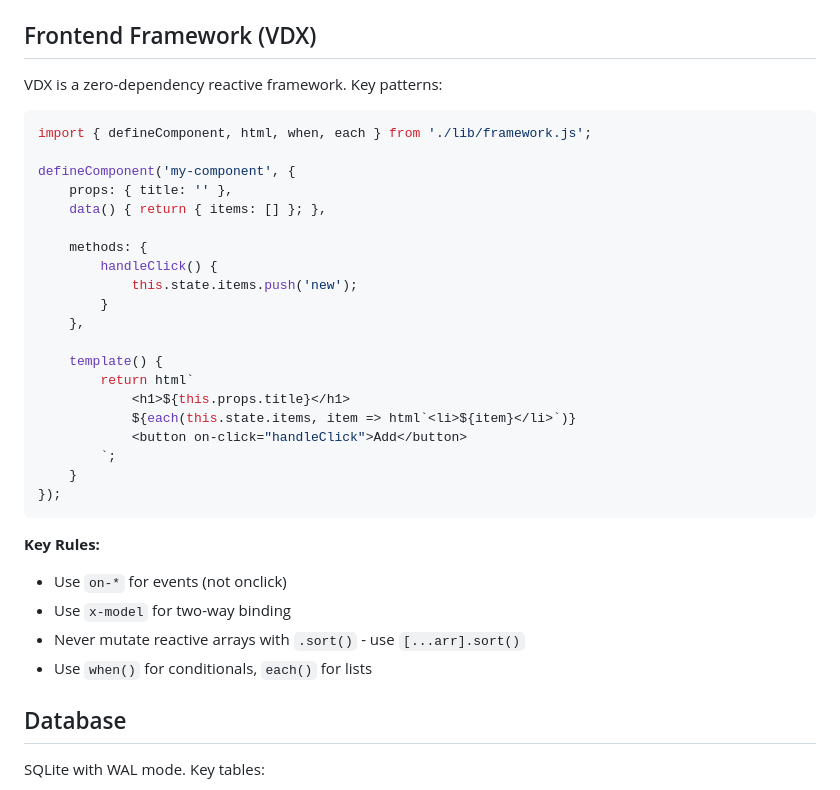
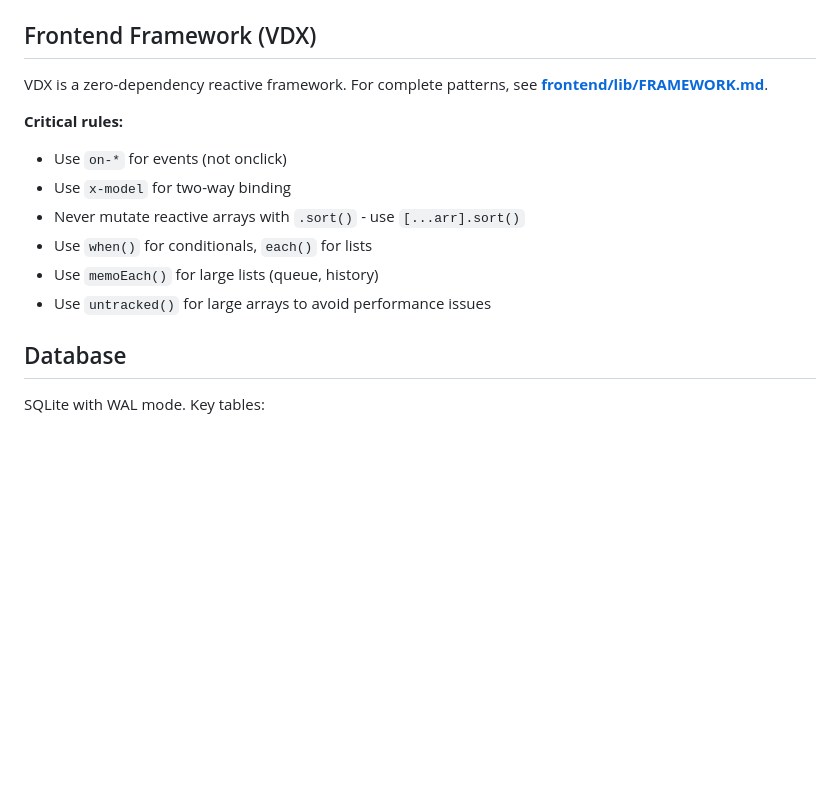
Before and after one commit to iwalton3/mrepo-web, a Markdown page: CLAUDE.md, the part around the change. Rendered like a GitHub page; blank space fills up the shorter version.

````diff
--- a/CLAUDE.md
+++ b/CLAUDE.md
@@ -118,36 +118,15 @@ Capabilities: `'user'`, `'admin'`, `None` (public)
 
 ## Frontend Framework (VDX)
 
-VDX is a zero-dependency reactive framework. Key patterns:
+VDX is a zero-dependency reactive framework. For complete patterns, see **[frontend/lib/FRAMEWORK.md](frontend/lib/FRAMEWORK.md)**.
 
-```javascript
-import { defineComponent, html, when, each } from './lib/framework.js';
-
-defineComponent('my-component', {
-    props: { title: '' },
-    data() { return { items: [] }; },
-
-    methods: {
-        handleClick() {
-            this.state.items.push('new');
-        }
-    },
-
-    template() {
-        return html`
-            <h1>${this.props.title}</h1>
-            ${each(this.state.items, item => html`<li>${item}</li>`)}
-            <button on-click="handleClick">Add</button>
-        `;
-    }
-});
-```
-
-**Key Rules:**
+**Critical rules:**
 - Use `on-*` for events (not onclick)
 - Use `x-model` for two-way binding
 - Never mutate reactive arrays with `.sort()` - use `[...arr].sort()`
 - Use `when()` for conditionals, `each()` for lists
+- Use `memoEach()` for large lists (queue, history)
+- Use `untracked()` for large arrays to avoid performance issues
 
 ## Database
 
````
Also changed, not shown: frontend/lib/FRAMEWORK.md (added, +235 -0 lines).
